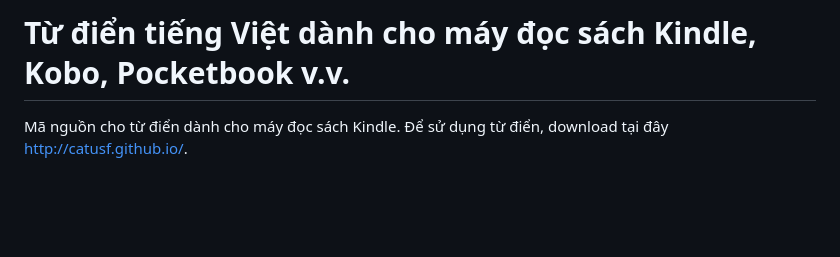
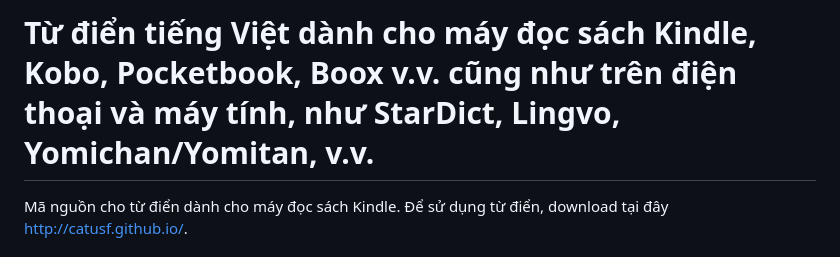
Before and after one commit to catusf/tudien, a Markdown page: README.md, the part around the change. Drawn GitHub-style; blank space fills up the shorter version.

```diff
--- a/README.md
+++ b/README.md
@@ -1,4 +1,4 @@
-# Từ điển tiếng Việt dành cho máy đọc sách Kindle, Kobo, Pocketbook v.v.
+# Từ điển tiếng Việt dành cho máy đọc sách Kindle, Kobo, Pocketbook, Boox v.v. cũng như trên điện thoại và máy tính, như StarDict, Lingvo, Yomichan/Yomitan, v.v.
 
 Mã nguồn cho từ điển dành cho máy đọc sách Kindle. Để sử dụng từ điển, download tại đây http://catusf.github.io/.
 
```
